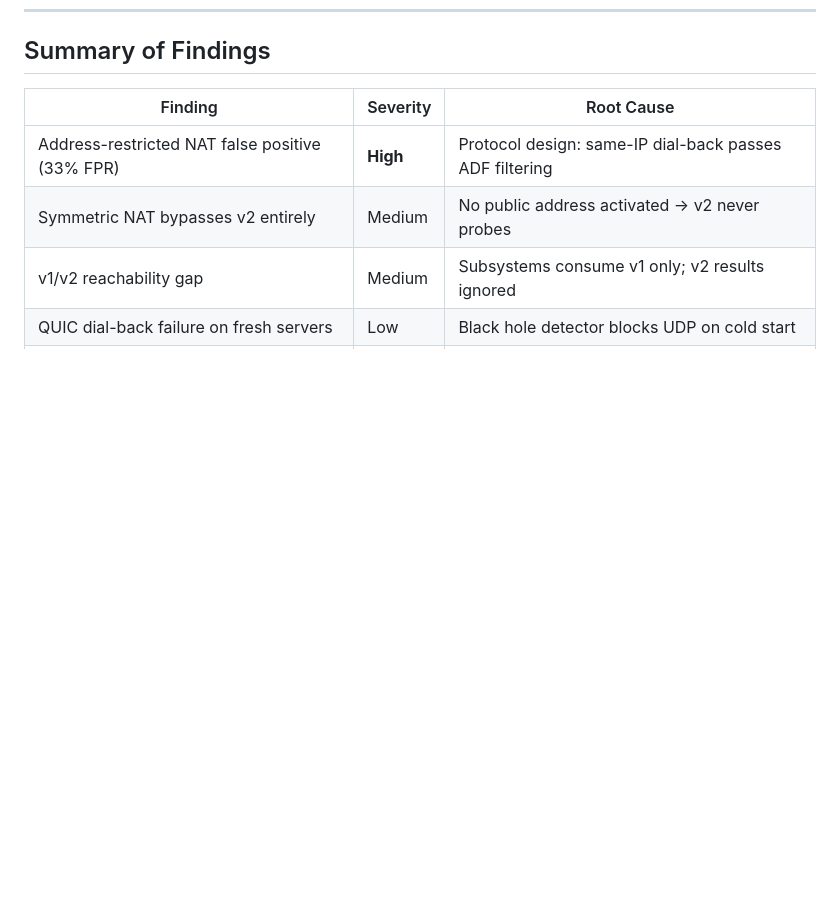
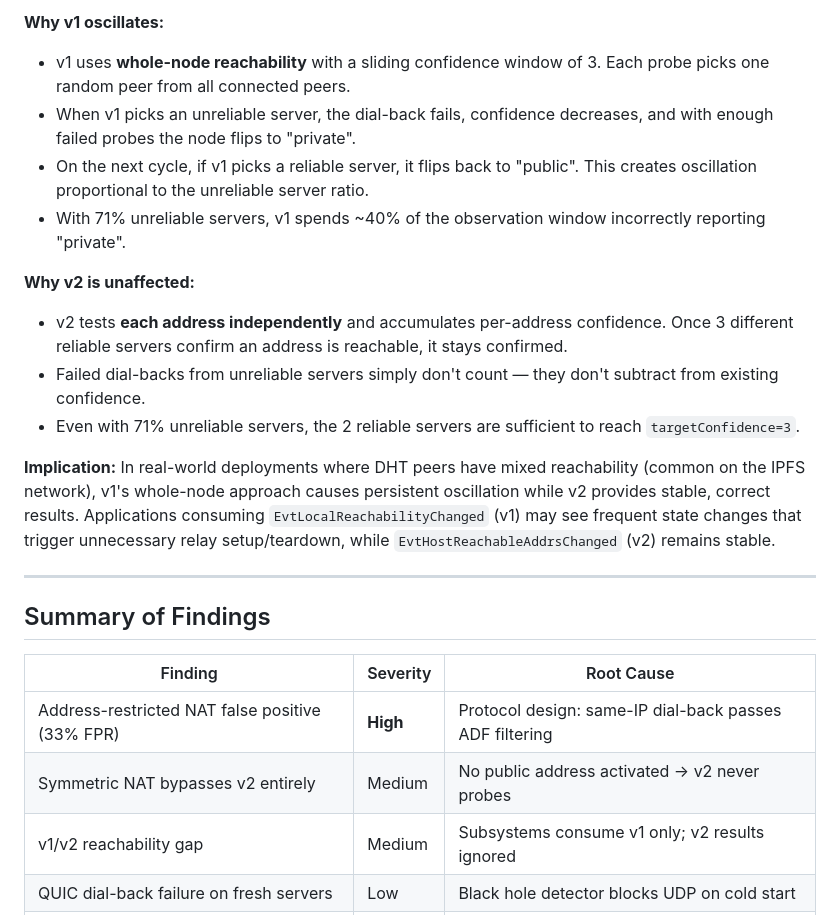
Before and after one commit to probe-lab/autonat-project, a Markdown page: docs/measurement-results.md, the part around one of its changes. Drawn GitHub-style; blank space fills up the shorter version.

```diff
--- a/docs/measurement-results.md
+++ b/docs/measurement-results.md
@@ -148,3 +168,18 @@ Measures how quickly AutoNAT detects a reachability change when port forwarding
+**Why v1 oscillates:**
+- v1 uses **whole-node reachability** with a sliding confidence window of 3. Each probe picks one random peer from all connected peers.
+- When v1 picks an unreliable server, the dial-back fails, confidence decreases, and with enough failed probes the node flips to "private".
+- On the next cycle, if v1 picks a reliable server, it flips back to "public". This creates oscillation proportional to the unreliable server ratio.
+- With 71% unreliable servers, v1 spends ~40% of the observation window incorrectly reporting "private".
+
+**Why v2 is unaffected:**
+- v2 tests **each address independently** and accumulates per-address confidence. Once 3 different reliable servers confirm an address is reachable, it stays confirmed.
+- Failed dial-backs from unreliable servers simply don't count — they don't subtract from existing confidence.
+- Even with 71% unreliable servers, the 2 reliable servers are sufficient to reach `targetConfidence=3`.
+
+**Implication:** In real-world deployments where DHT peers have mixed reachability (common on the IPFS network), v1's whole-node approach causes persistent oscillation while v2 provides stable, correct results. Applications consuming `EvtLocalReachabilityChanged` (v1) may see frequent state changes that trigger unnecessary relay setup/teardown, while `EvtHostReachableAddrsChanged` (v2) remains stable.
+
+---
+
 ## Summary of Findings
 
 | Finding | Severity | Root Cause |
```
Also changed, not shown: other parts of docs/measurement-results.md (+20 -0 lines), results/figures/09_v1_v2_gap_timeline.png (deleted), results/figures/10_v1_v2_gap_comparison.png (added), 3 other files.
